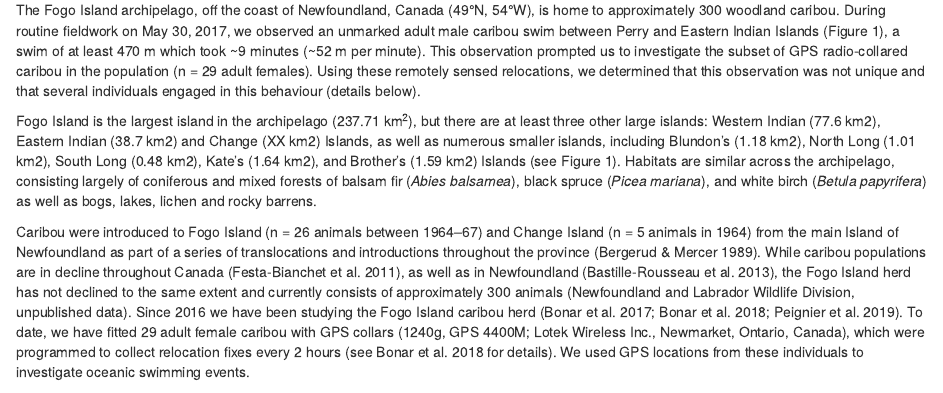
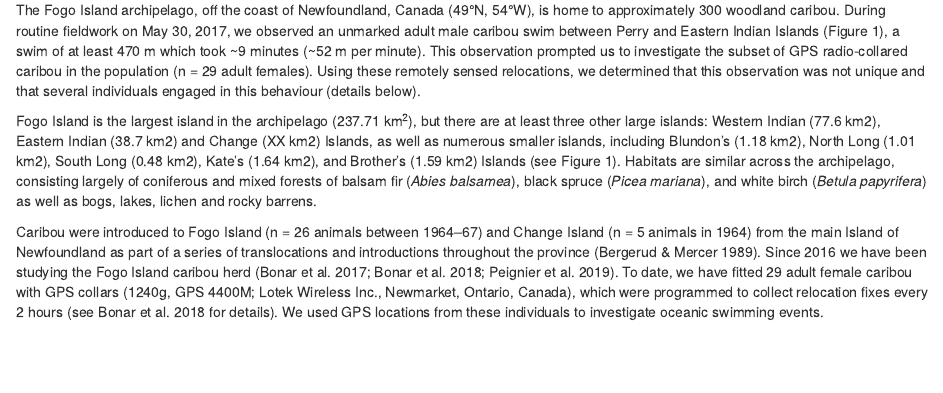
Before and after one commit to wildlifeevoeco/CaribouSwimming, an R Markdown document (paper/manuscript.Rmd): the page in a window 1100 px wide, from 380 px down. Rendered offline with R 4.5, knitr and Pandoc, with nearby package versions; drawn as R Markdown's standard HTML page in place of the format the file asks for.

Commit message:
sorry I didn't finish my comments on the last stage -___- I also: - streamlined intro/context - explained methods - added section on individual variation (classic Jack, tbh)

```diff
--- a/paper/manuscript.Rmd
+++ b/paper/manuscript.Rmd
@@ -52,11 +52,7 @@ and rocky barrens.
 Caribou were introduced to Fogo Island (n = 26 animals between
 1964–67) and Change Island (n = 5 animals in 1964) from the main
 Island of Newfoundland as part of a series of translocations and introductions
-throughout the province (Bergerud & Mercer 1989). While caribou populations are
-in decline throughout Canada (Festa-Bianchet et al. 2011), as well as in
-Newfoundland (Bastille-Rousseau et al. 2013), the Fogo Island herd has not
-declined to the same extent and currently consists of approximately 300 animals
-(Newfoundland and Labrador Wildlife Division, unpublished data). Since 2016 we
+throughout the province (Bergerud & Mercer 1989). Since 2016 we
 have been studying the Fogo Island caribou herd (Bonar et al. 2017; Bonar et al.
 2018; Peignier et al. 2019). To date, we have fitted 29 adult female caribou
 with GPS collars (1240g, GPS 4400M; Lotek Wireless Inc., Newmarket, Ontario,
```
